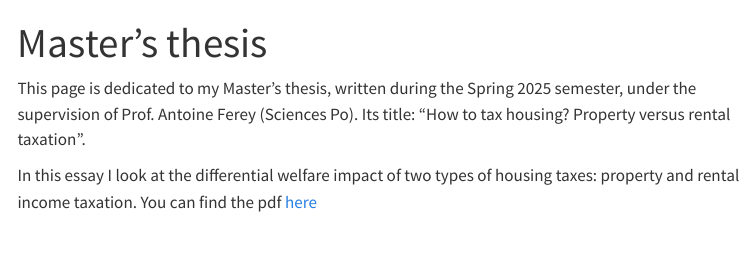
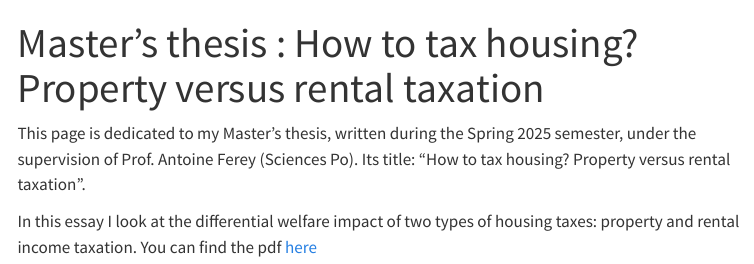
Before and after one commit to NathanaelSoulage/NathanaelSoulage.github.io, a Quarto document (masthesis.qmd): the page in a window 1100 px wide, from its top. Rendered offline with R 4.5, knitr and Pandoc in place of Quarto, with nearby package versions; menus at the side of the page are left out.

Commit message:
Modified title of Master's thesis page

```diff
--- a/masthesis.qmd
+++ b/masthesis.qmd
@@ -1,5 +1,5 @@
 ---
-title: "Master's thesis"
+title: "Master's thesis : How to tax housing? Property versus rental taxation"
 ---
 
 This page is dedicated to my Master's thesis, written during the Spring 2025 semester, under the supervision of Prof. Antoine Ferey (Sciences Po). Its title: "How to tax housing? Property versus rental taxation".
```
Also changed, not shown: docs/search.json, 8 other files.
